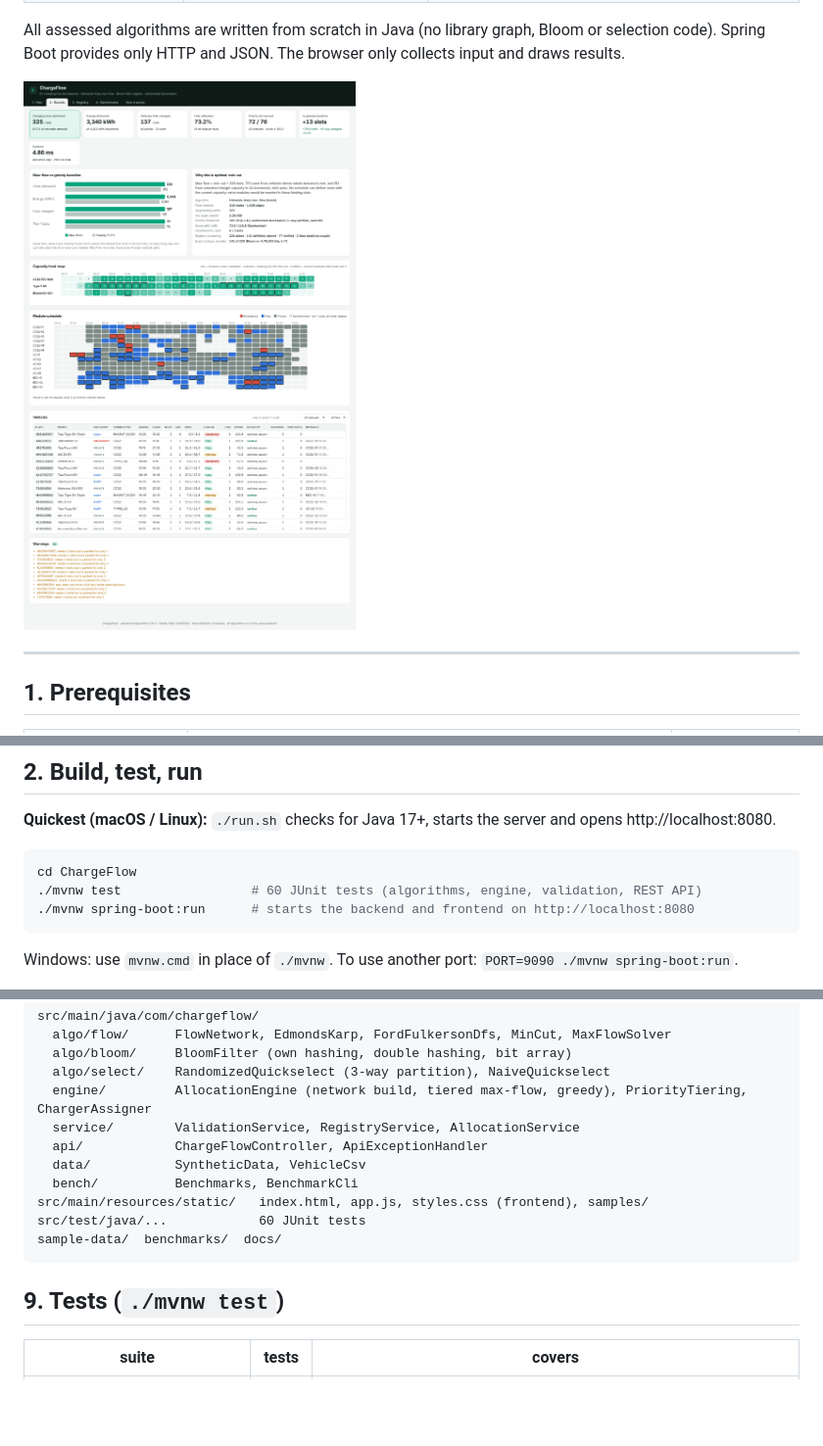
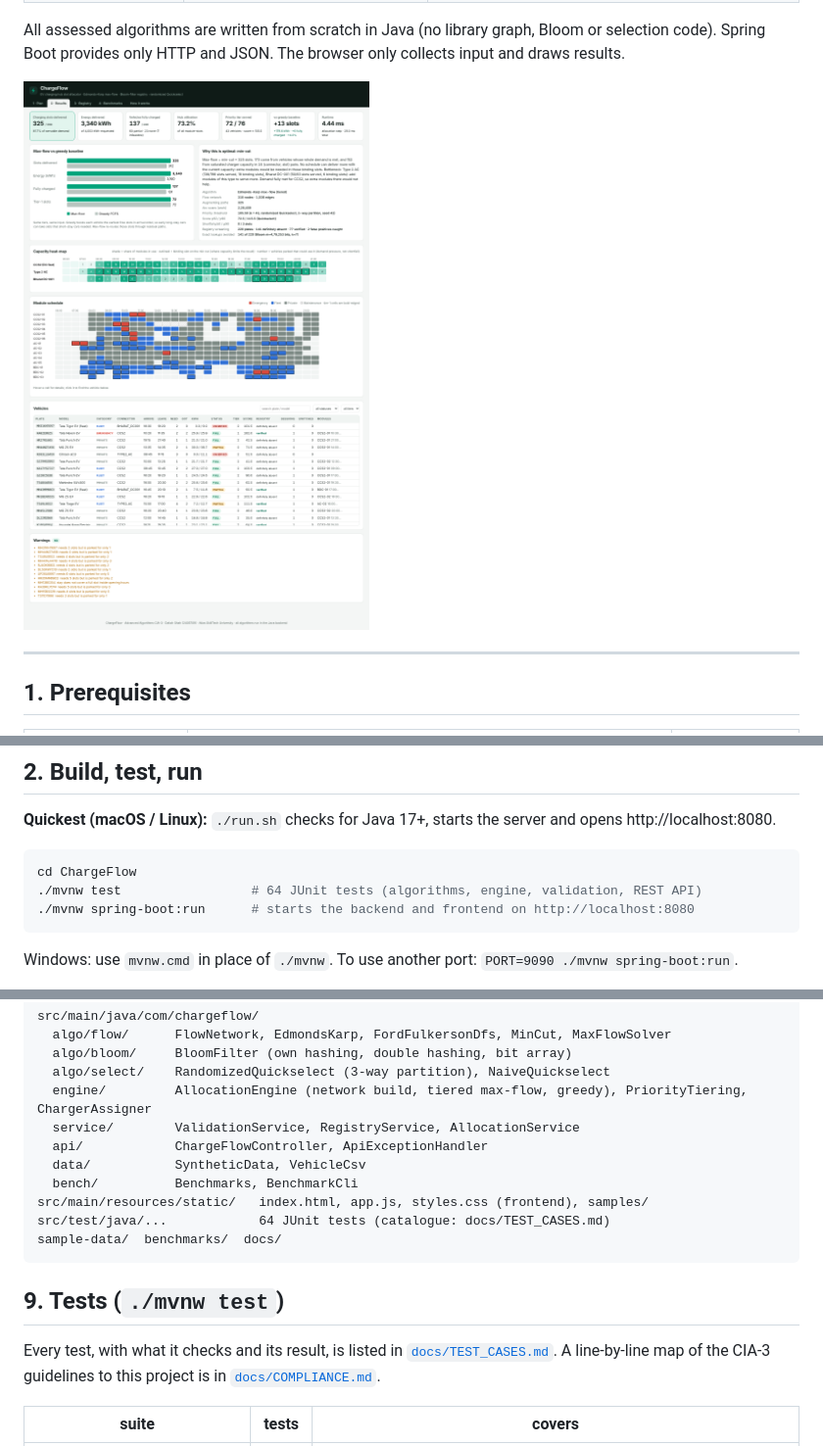
Before and after one commit to makchd9/ChargeFlow, a Markdown page: README.md, 3 parts joined by grey strips. Shown at 98% size. Rendered like a GitHub page; pictures changed too: docs/img/screenshot_results.png; blank space fills up the shorter version.

````diff
--- a/README.md
+++ b/README.md
@@ -39,7 +39,7 @@ macOS: `brew install openjdk@21` (or install Temurin 21 from adoptium.net). No d
 
 ```bash
 cd ChargeFlow
-./mvnw test                 # 60 JUnit tests (algorithms, engine, validation, REST API)
+./mvnw test                 # 64 JUnit tests (algorithms, engine, validation, REST API)
 ./mvnw spring-boot:run      # starts the backend and frontend on http://localhost:8080
 ```
 Windows: use `mvnw.cmd` in place of `./mvnw`. To use another port: `PORT=9090 ./mvnw spring-boot:run`.
@@ -164,11 +164,13 @@ src/main/java/com/chargeflow/
   data/           SyntheticData, VehicleCsv
   bench/          Benchmarks, BenchmarkCli
 src/main/resources/static/   index.html, app.js, styles.css (frontend), samples/
-src/test/java/...            60 JUnit tests
+src/test/java/...            64 JUnit tests (catalogue: docs/TEST_CASES.md)
 sample-data/  benchmarks/  docs/
 ```
 
 ## 9. Tests (`./mvnw test`)
+
+Every test, with what it checks and its result, is listed in [`docs/TEST_CASES.md`](docs/TEST_CASES.md). A line-by-line map of the CIA-3 guidelines to this project is in [`docs/COMPLIANCE.md`](docs/COMPLIANCE.md).
 
 | suite | tests | covers |
 |---|---|---|
````
Also changed, not shown: other parts of README.md (+18 -4 lines), docs/COMPLIANCE.md (added, +60 -0 lines), docs/DEMO_EVIDENCE.md (+5 -3 lines), docs/REPORT.md (+2 -2 lines), docs/TEST_CASES.md (added, +114 -0 lines), 12 other files.
